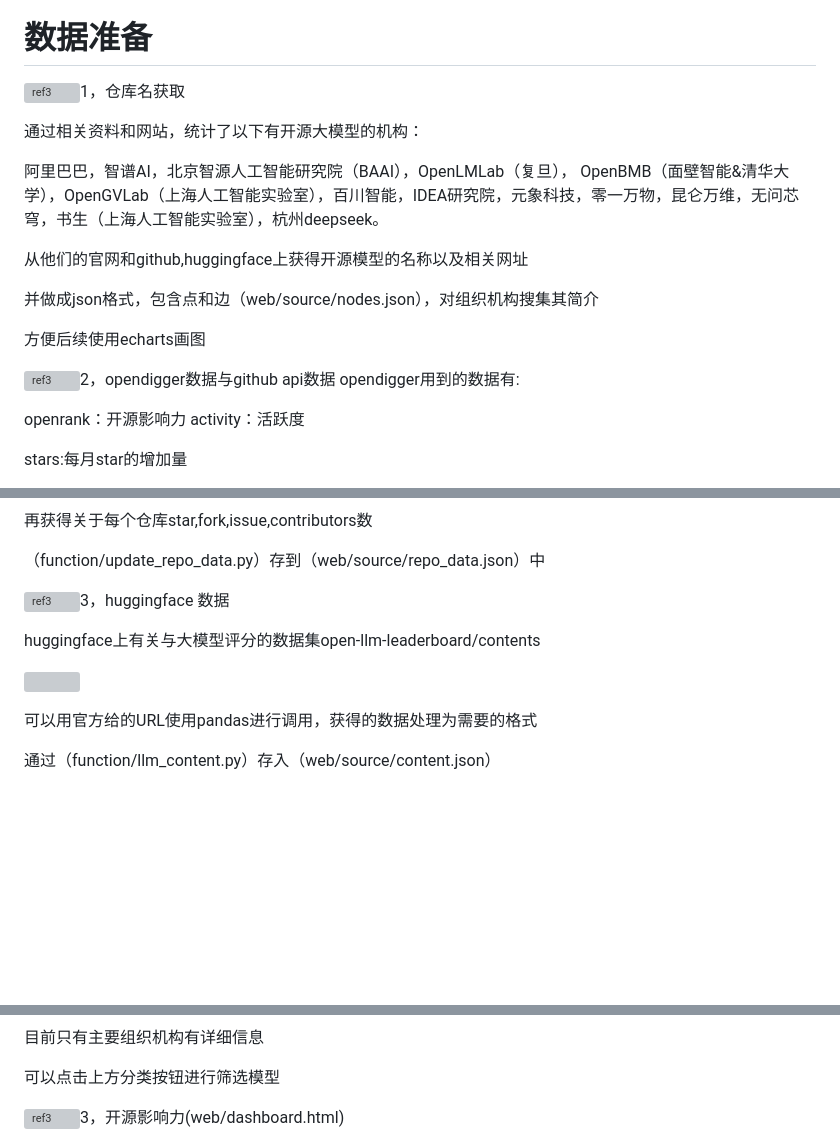
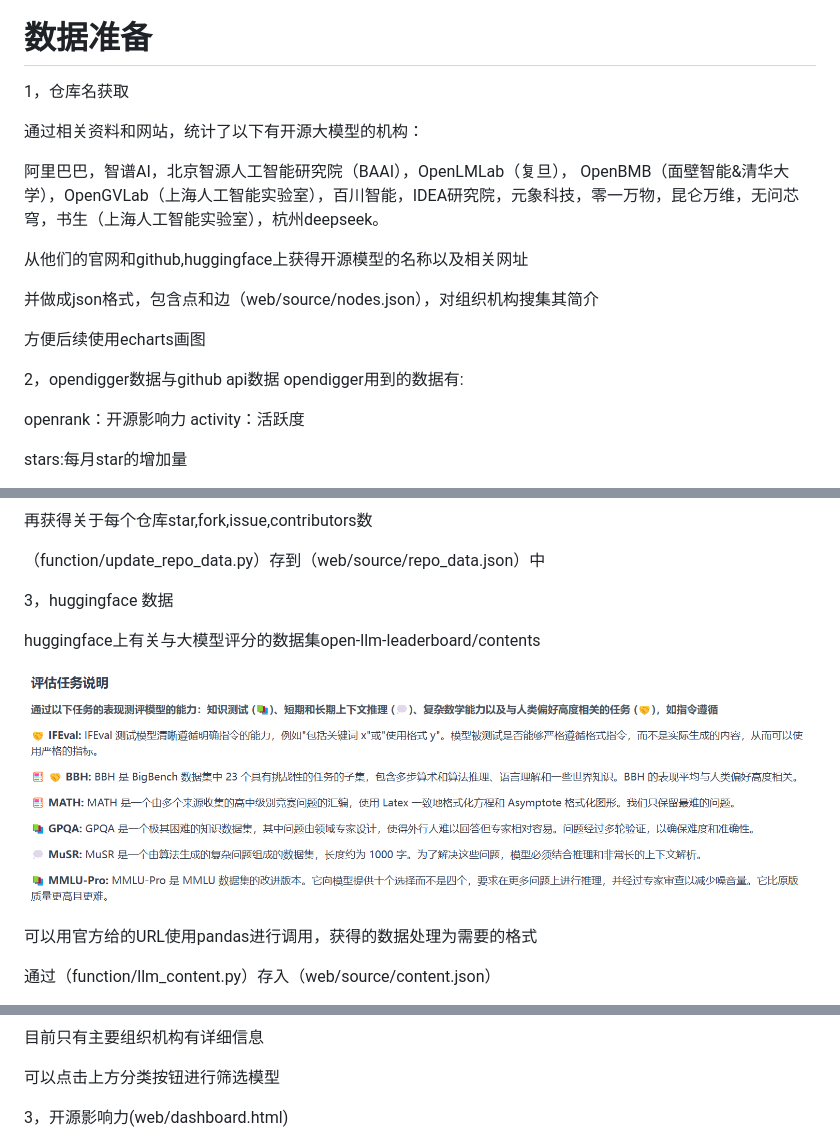
Before and after one commit to hoowolf/LLM-Board, a Markdown page: README.md, 3 parts joined by grey strips. Rendered like a GitHub page; blank space fills up the shorter version; grey boxes are pictures that could not be loaded.

```diff
--- a/README.md
+++ b/README.md
@@ -28,6 +19,6 @@ openrank-cup
 # **数据准备**
 
-![ref3]1，仓库名获取
+1，仓库名获取
 
 通过相关资料和网站，统计了以下有开源大模型的机构：
 
@@ -39,7 +30,7 @@ openrank-cup
 
 方便后续使用echarts画图
 
-![ref3]2，opendigger数据与github api数据 opendigger用到的数据有:
+2，opendigger数据与github api数据 opendigger用到的数据有:
 
 openrank：开源影响力 activity：活跃度
 
@@ -57,11 +48,11 @@ stars:每月star的增加量
 
 （function/update\_repo\_data.py）存到（web/source/repo\_data.json）中
 
-![ref3]3，huggingface 数据
+3，huggingface 数据
 
 huggingface上有关与大模型评分的数据集open-llm-leaderboard/contents
 
-![](md_graphs/Aspose.Words.c59f8d14-be30-4297-a42c-cceb2ebd2ae2.008.jpeg)
+![](md_graphs/2.png)
 
 可以用官方给的URL使用pandas进行调用，获得的数据处理为需要的格式
 
@@ -106,5 +90,5 @@ root和name方便进行特定查找
 
 可以点击上方分类按钮进行筛选模型
 
-![ref3]3，开源影响力(web/dashboard.html)
+3，开源影响力(web/dashboard.html)
 
```
Also changed, not shown: other parts of README.md (+14 -39 lines).
